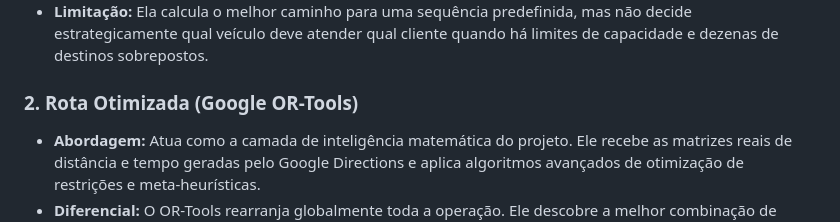
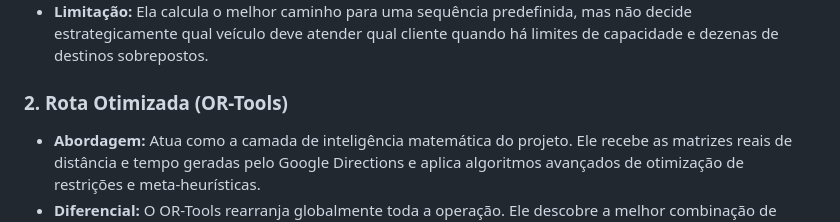
Before and after one commit to daniell-santana/comparador_rotas, a Markdown page: README.md, the part around the change. GitHub-like rendering.

```diff
--- a/README.md
+++ b/README.md
@@ -20,7 +20,7 @@ A aplicação resolve o **VRP (Vehicle Routing Problem)** simulando dois cenári
 * **Abordagem:** Utiliza o motor de mapas do Google para calcular trajetos ponto a ponto com alta precisão. Ele processa matrizes de distância e tempo levando em conta o trânsito em tempo real, restrições de tráfego e infraestrutura viária real.
 * **Limitação:**  Ela calcula o melhor caminho para uma sequência predefinida, mas não decide estrategicamente qual veículo deve atender qual cliente quando há limites de capacidade e dezenas de destinos sobrepostos.
 
-### 2. Rota Otimizada (Google OR-Tools)
+### 2. Rota Otimizada (OR-Tools)
 * **Abordagem:**  Atua como a camada de inteligência matemática do projeto. Ele recebe as matrizes reais de distância e tempo geradas pelo Google Directions e aplica algoritmos avançados de otimização de restrições e meta-heurísticas.
 * **Diferencial:** O OR-Tools rearranja globalmente toda a operação. Ele descobre a melhor combinação de paradas entre múltiplos veículos simultaneamente, garantindo o respeito estrito a janelas de horário e limites de capacidade de carga, reduzindo a quilometragem total que a API do Google roteará depois.
 
```
